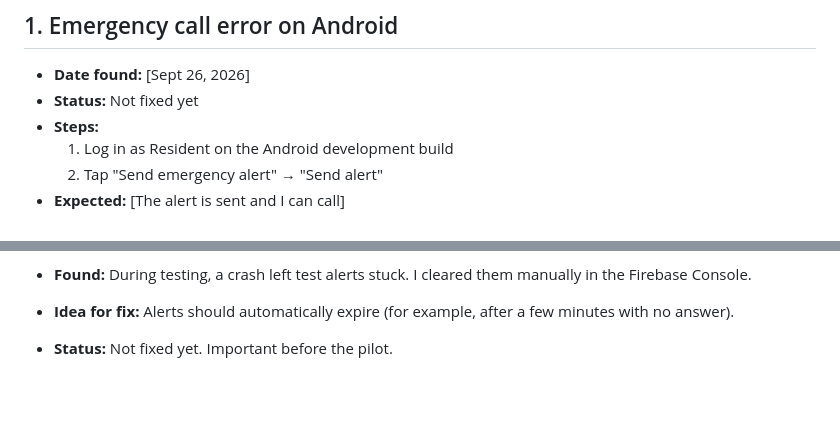
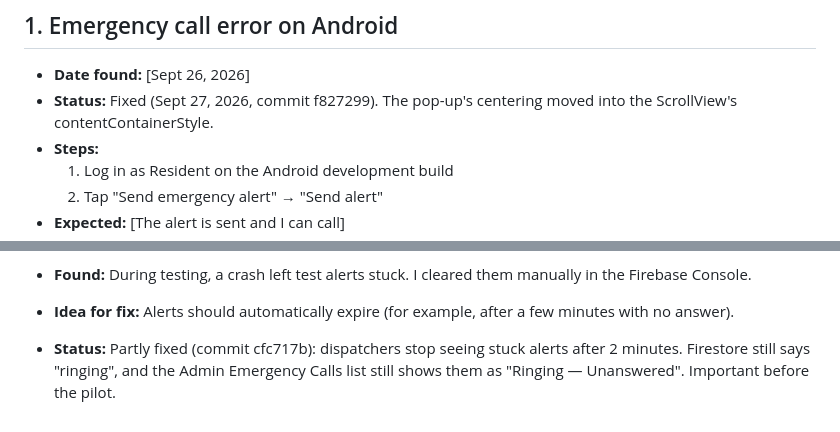
Before and after one commit to VanCyrilBallori/SakayNa, a Markdown page: Known-Issue.md, 2 parts joined by grey strips. Drawn GitHub-style; blank space fills up the shorter version.

Commit message:
Update Known-Issue.md statuses: ScrollView crash fixed, stuck alerts partly fixed
Co-Authored-By: Claude Opus 5.5 <noreply@anthropic.com>

```diff
--- a/Known-Issue.md
+++ b/Known-Issue.md
@@ -7,7 +7,8 @@ Problems found but not fixed yet. Newest at the top.
 ## 1. Emergency call error on Android
 
 - **Date found:** [Sept 26, 2026]
-- **Status:** Not fixed yet
+- **Status:** Fixed (Sept 27, 2026, commit f827299). The pop-up's
+  centering moved into the ScrollView's contentContainerStyle.
 - **Steps:**
   1. Log in as Resident on the Android development build
   2. Tap "Send emergency alert" → "Send alert"
@@ -55,4 +56,7 @@ Call Stack
   them manually in the Firebase Console.
 - **Idea for fix:** Alerts should automatically expire (for example,
   after a few minutes with no answer).
-- **Status:** Not fixed yet. Important before the pilot.
+- **Status:** Partly fixed (commit cfc717b): dispatchers stop seeing stuck
+  alerts after 2 minutes. Firestore still says "ringing", and the Admin
+  Emergency Calls list still shows them as "Ringing — Unanswered".
+  Important before the pilot.
```
